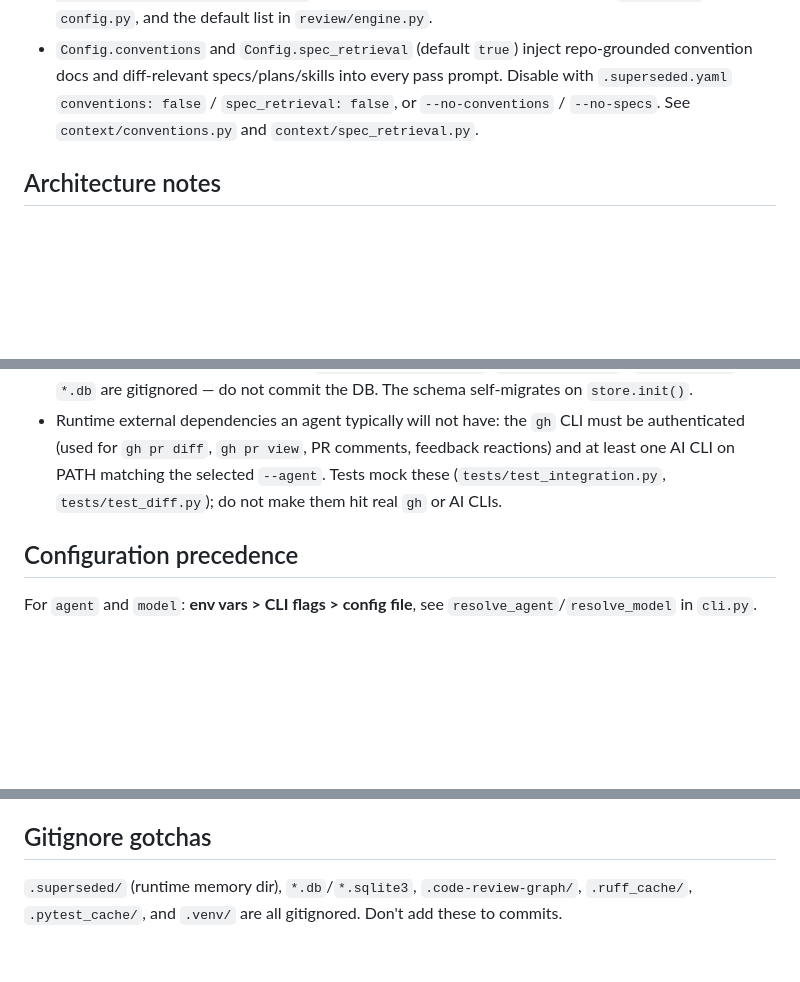
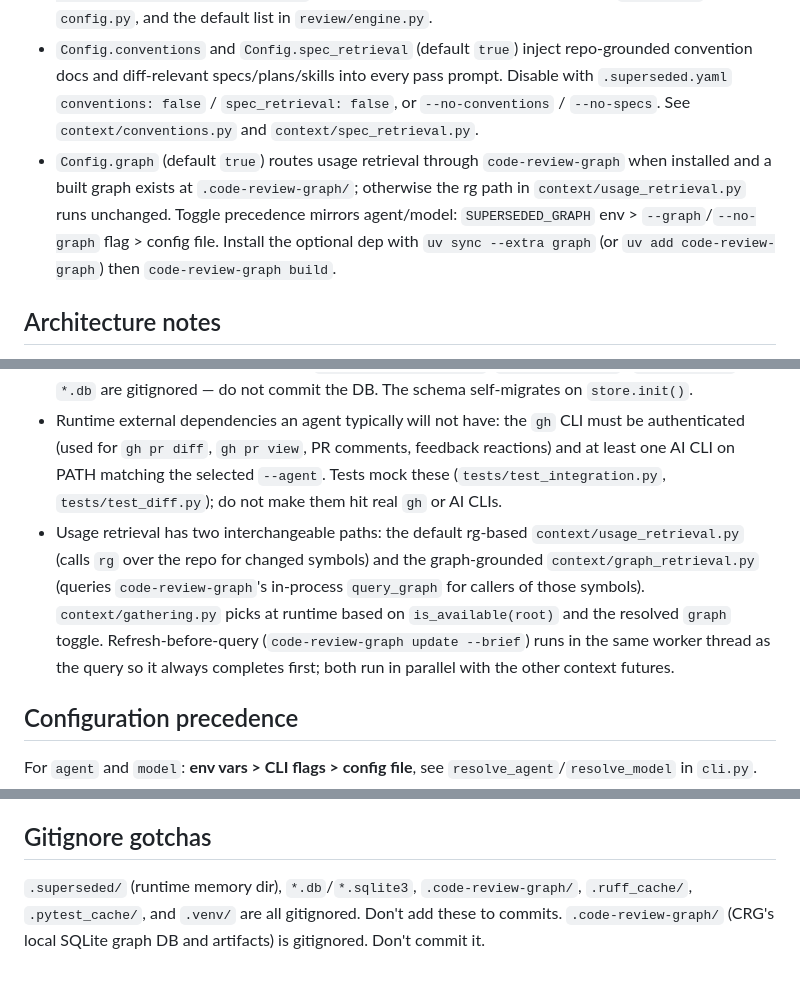
Before and after one commit to fabioesposito/superseded, a Markdown page: AGENTS.md, 3 parts joined by grey strips. Rendered like a GitHub page; blank space fills up the shorter version.

Commit message:
docs(agents): document graph integration

```diff
--- a/AGENTS.md
+++ b/AGENTS.md
@@ -31,6 +31,7 @@ There is no CI, no Makefile/Taskfile, and no pre-commit hooks configured. Verify
 - pytest is configured with `asyncio_mode = "auto"`: async test functions run without an explicit `@pytest.mark.asyncio`. `pytest-asyncio` is a dev dep.
 - The 5 pass names are fixed `Literal`s in `models.py` (`PassName`): `security, correctness, performance, style, architecture`. Adding a pass means updating that Literal, `PassConfig` in `config.py`, and the default list in `review/engine.py`.
 - `Config.conventions` and `Config.spec_retrieval` (default `true`) inject repo-grounded convention docs and diff-relevant specs/plans/skills into every pass prompt. Disable with `.superseded.yaml` `conventions: false` / `spec_retrieval: false`, or `--no-conventions` / `--no-specs`. See `context/conventions.py` and `context/spec_retrieval.py`.
+- `Config.graph` (default `true`) routes usage retrieval through `code-review-graph` when installed and a built graph exists at `.code-review-graph/`; otherwise the rg path in `context/usage_retrieval.py` runs unchanged. Toggle precedence mirrors agent/model: `SUPERSEDED_GRAPH` env > `--graph`/`--no-graph` flag > config file. Install the optional dep with `uv sync --extra graph` (or `uv add code-review-graph`) then `code-review-graph build`.
 
 ## Architecture notes
 
@@ -40,6 +41,7 @@ There is no CI, no Makefile/Taskfile, and no pre-commit hooks configured. Verify
 - `superseded init` is a non-interactive setup command: it probes PATH for the supported AI CLIs (via `src/superseded/detection.py`, which wraps `AGENT_MAP` + `Agent.is_available()`) plus `gh`, picks a default agent + model, and writes a `.superseded.yaml` via `config.write_config`. Refuses to overwrite without `--force`.
 - Memory/feedback store is SQLite at `.superseded/memory.db` (`memory/store.py`). `.superseded/` and `*.db` are gitignored — do not commit the DB. The schema self-migrates on `store.init()`.
 - Runtime external dependencies an agent typically will not have: the `gh` CLI must be authenticated (used for `gh pr diff`, `gh pr view`, PR comments, feedback reactions) and at least one AI CLI on PATH matching the selected `--agent`. Tests mock these (`tests/test_integration.py`, `tests/test_diff.py`); do not make them hit real `gh` or AI CLIs.
+- Usage retrieval has two interchangeable paths: the default rg-based `context/usage_retrieval.py` (calls `rg` over the repo for changed symbols) and the graph-grounded `context/graph_retrieval.py` (queries `code-review-graph`'s in-process `query_graph` for callers of those symbols). `context/gathering.py` picks at runtime based on `is_available(root)` and the resolved `graph` toggle. Refresh-before-query (`code-review-graph update --brief`) runs in the same worker thread as the query so it always completes first; both run in parallel with the other context futures.
 
 ## Configuration precedence
 
@@ -62,4 +64,4 @@ When implementing a plan, follow its checkbox ordering. `index.html` at repo roo
 
 ## Gitignore gotchas
 
-`.superseded/` (runtime memory dir), `*.db`/`*.sqlite3`, `.code-review-graph/`, `.ruff_cache/`, `.pytest_cache/`, and `.venv/` are all gitignored. Don't add these to commits.
+`.superseded/` (runtime memory dir), `*.db`/`*.sqlite3`, `.code-review-graph/`, `.ruff_cache/`, `.pytest_cache/`, and `.venv/` are all gitignored. Don't add these to commits. `.code-review-graph/` (CRG's local SQLite graph DB and artifacts) is gitignored. Don't commit it.
```
